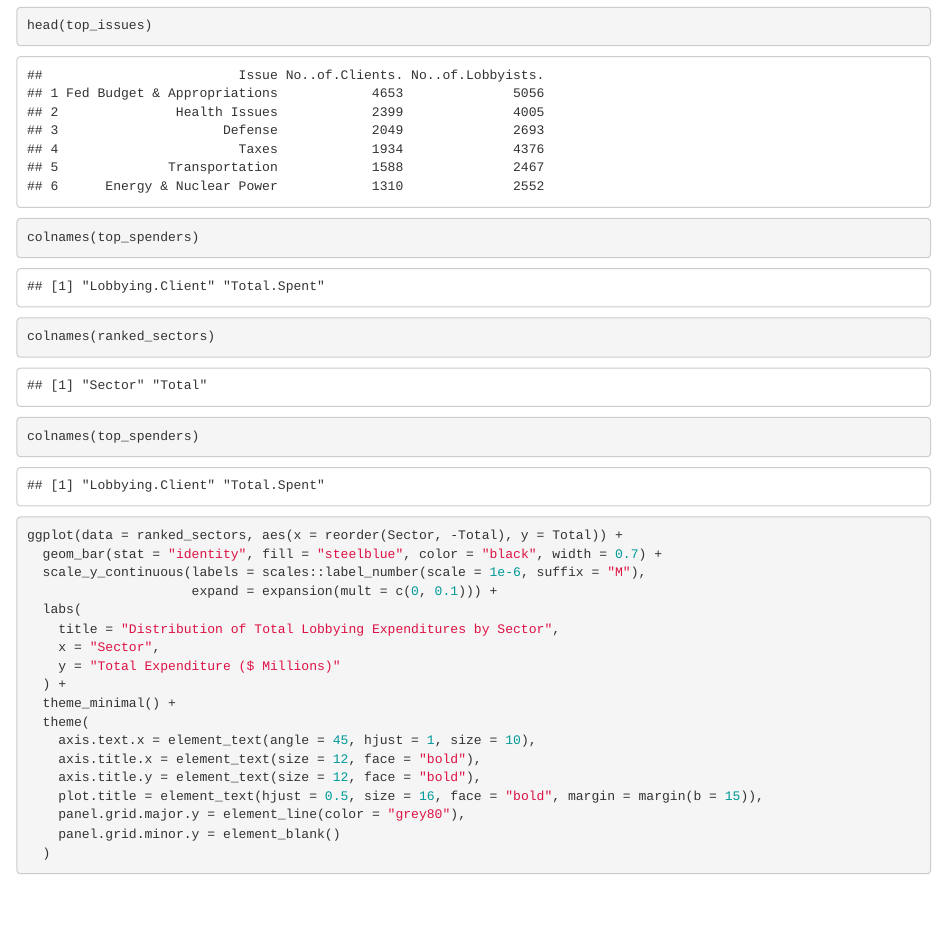
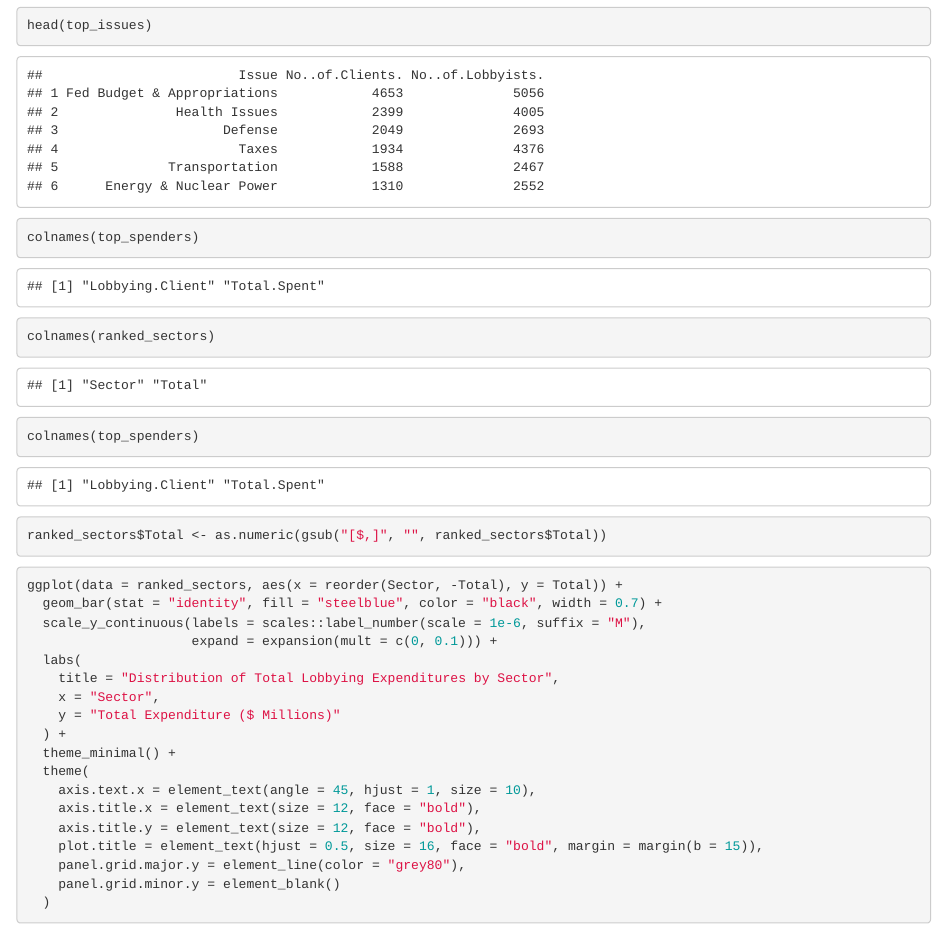
Before and after one commit to landonjjohnson/PS270-Final-Project, an R Markdown document (index.Rmd): the page in a window 1100 px wide, from 1580 px down. Rendered offline with R 4.5, knitr and Pandoc, with nearby package versions; drawn as R Markdown's standard HTML page in place of the format the file asks for; some code elsewhere in the file could not run offline.

Commit message:
Milestone 3 revised

````diff
--- a/index.Rmd
+++ b/index.Rmd
@@ -61,12 +61,11 @@ colnames(top_spenders)
 ```
 
 
-
+```{r}
+ranked_sectors$Total <- as.numeric(gsub("[$,]", "", ranked_sectors$Total))
+```
 
 ```{r}
-
-
-
 ggplot(data = ranked_sectors, aes(x = reorder(Sector, -Total), y = Total)) +
   geom_bar(stat = "identity", fill = "steelblue", color = "black", width = 0.7) +
   scale_y_continuous(labels = scales::label_number(scale = 1e-6, suffix = "M"),
````
Also changed, not shown: index.html, index.Rmd (1 more changed lines), 1 other file.
